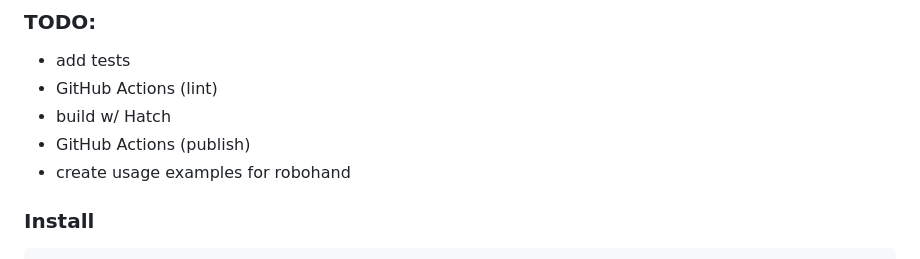
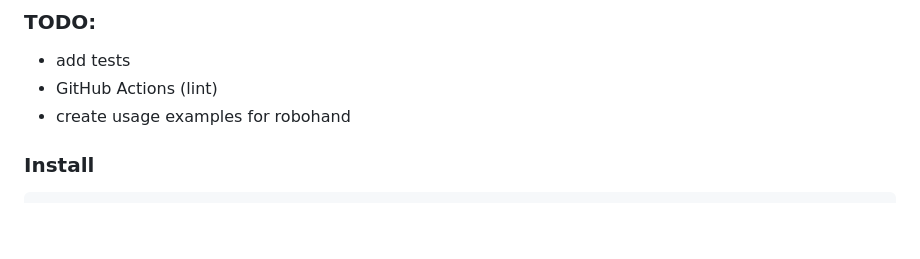
Before and after one commit to mahenzon/ri-sdk-python-wrapper, a Markdown page: README.md, the part around the change. GitHub-like rendering; blank space fills up the shorter version.

Commit message:
building and publishing - done

```diff
--- a/README.md
+++ b/README.md
@@ -6,8 +6,6 @@ Parse RI SDK docs (https://docs.robointellect.ru/) and autogen Python wrapper.
 
 - add tests
 - GitHub Actions (lint)
-- build w/ Hatch
-- GitHub Actions (publish)
 - create usage examples for robohand
 
 ### Install
```
